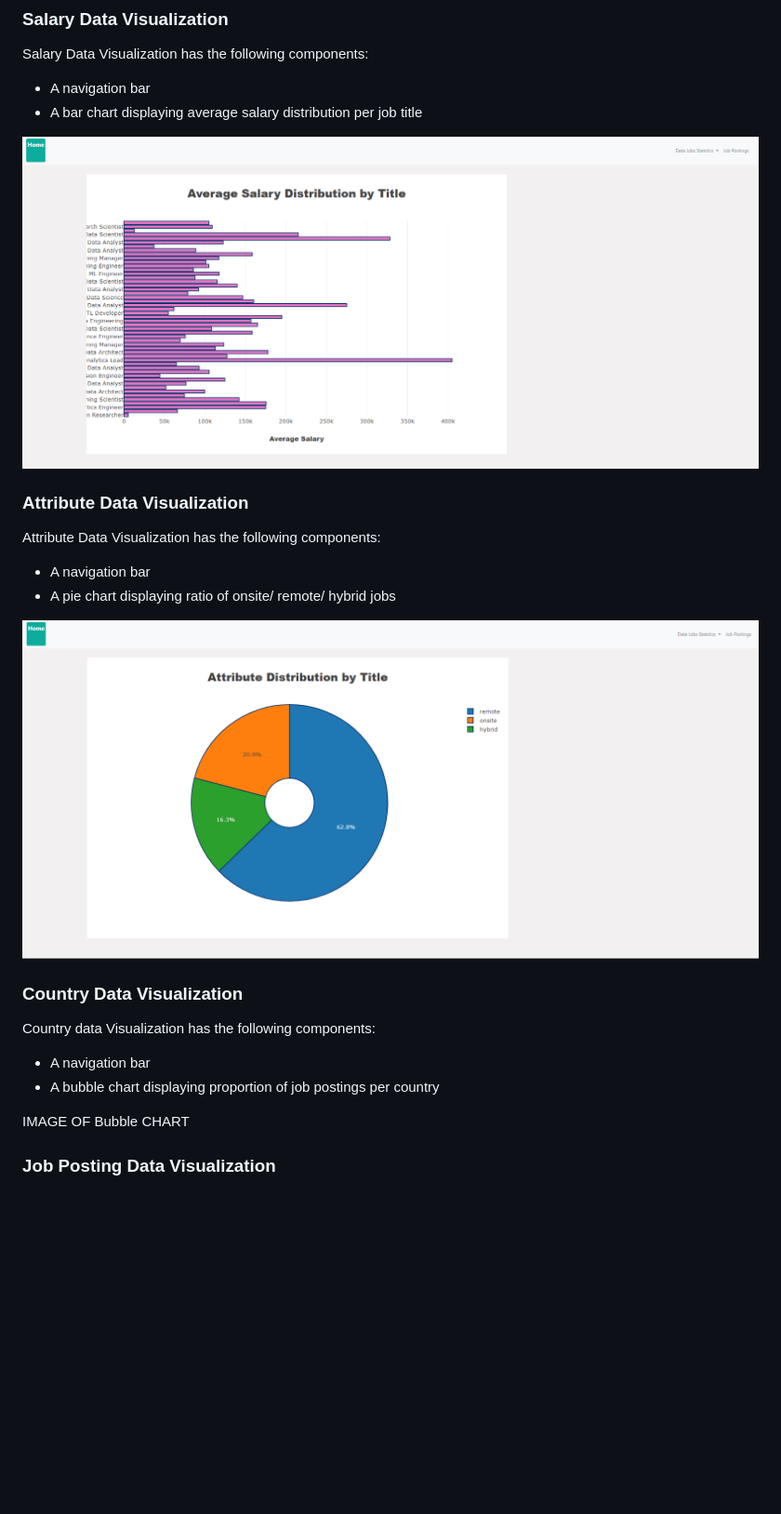
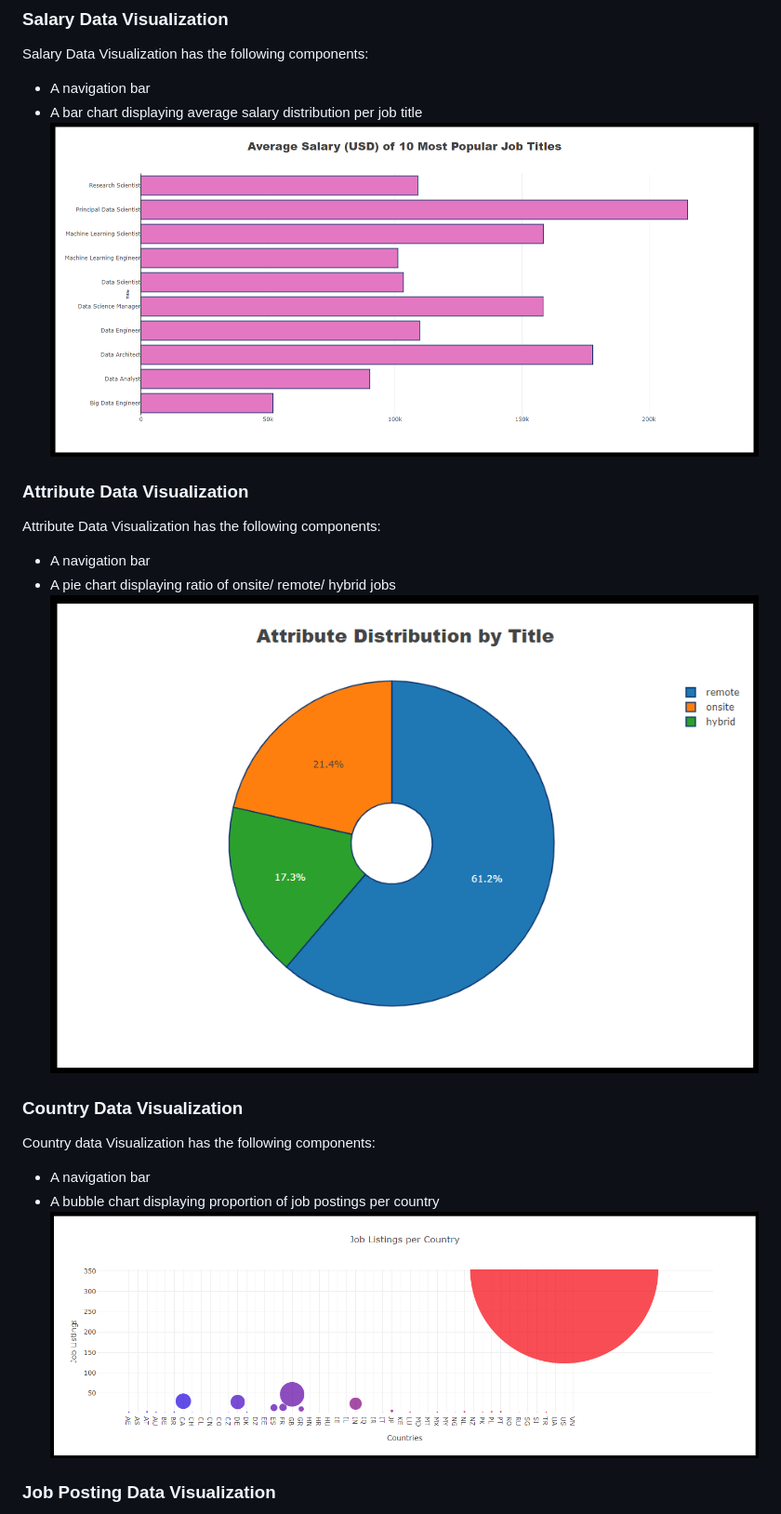
Before and after one commit to hadamzz/Data_Science_Analytics_Job_Data_Visualization_Dashboard, a Markdown page: README.md, the part around the change. Shown: that part at 93% size. GitHub-like rendering; pictures changed too: static/images/attribute.png, static/images/country.png (added), static/images/salary.png; blank space fills up the shorter version.

```diff
--- a/README.md
+++ b/README.md
@@ -94,24 +94,19 @@ IMAGE OF WORD CHART
 Salary Data Visualization has the following components:
 * A navigation bar
 * A bar chart displaying average salary distribution per job title
-
 ![Salary Chart](static/images/salary.png)
 
 ### Attribute Data Visualization
 Attribute Data Visualization has the following components:
-
 * A navigation bar
 * A pie chart displaying ratio of onsite/ remote/ hybrid jobs
-
-
 ![Attribute Chart](static/images/attribute.png)
 
 ### Country Data Visualization
 Country data Visualization has the following components:
 * A navigation bar
 * A bubble chart displaying proportion of job postings per country
-
-IMAGE OF Bubble CHART
+![Country Chart](static/images/country.png)
 
 ### Job Posting Data Visualization
 * Job posting data Visualization has the following components:
```
Also changed, not shown: static/images/map.png, static/images/map_ss.png (deleted), 1 other file.
